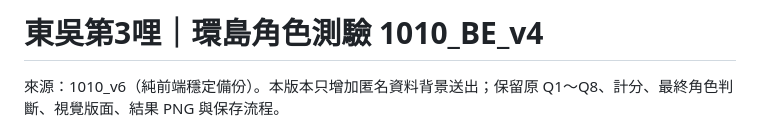
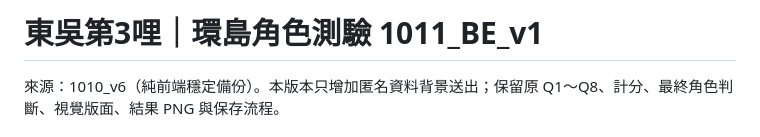
Before and after one commit to scu-third-mile/3mile-personality-test-dev, a Markdown page: README.md, the part around the change. GitHub-like rendering.

```diff
--- a/README.md
+++ b/README.md
@@ -1,4 +1,4 @@
-# 東吳第3哩｜環島角色測驗 1010_BE_v4
+# 東吳第3哩｜環島角色測驗 1011_BE_v1
 
 來源：1010_v6（純前端穩定備份）。本版本只增加匿名資料背景送出；保留原 Q1～Q8、計分、最終角色判斷、視覺版面、結果 PNG 與保存流程。
 
```
